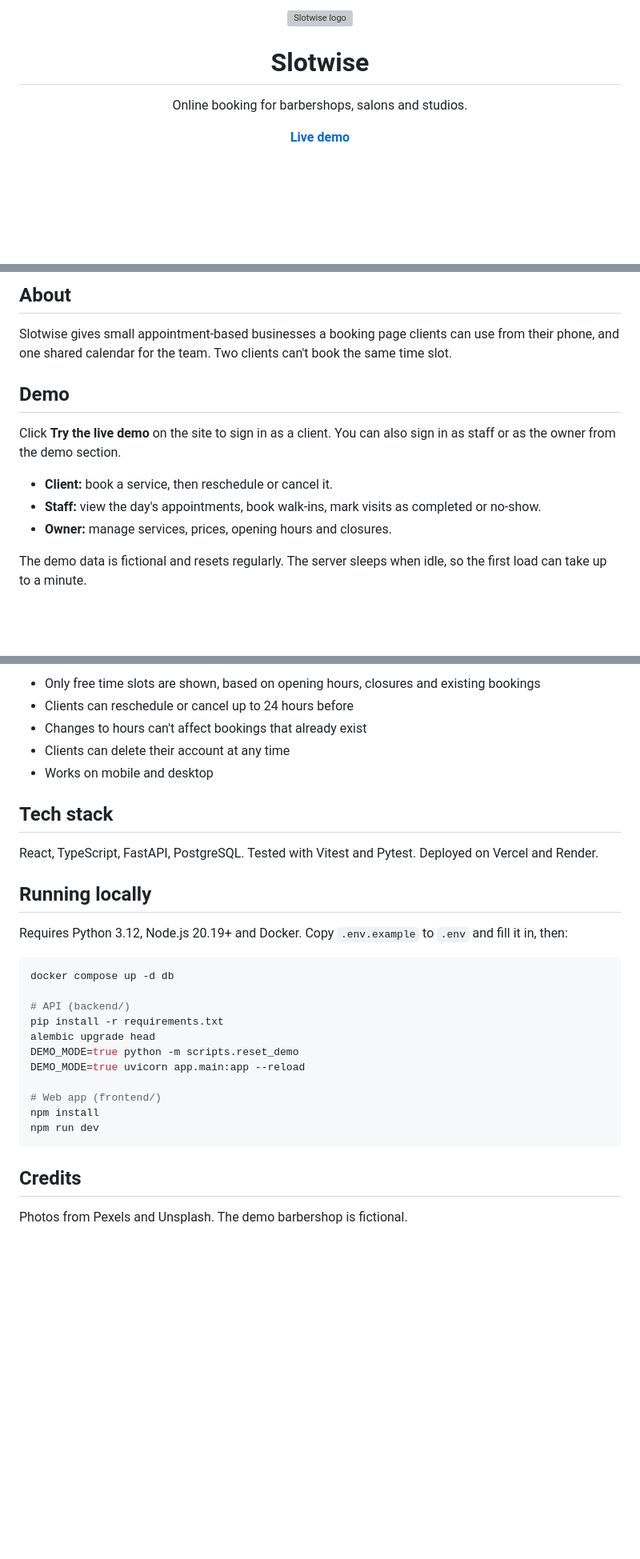
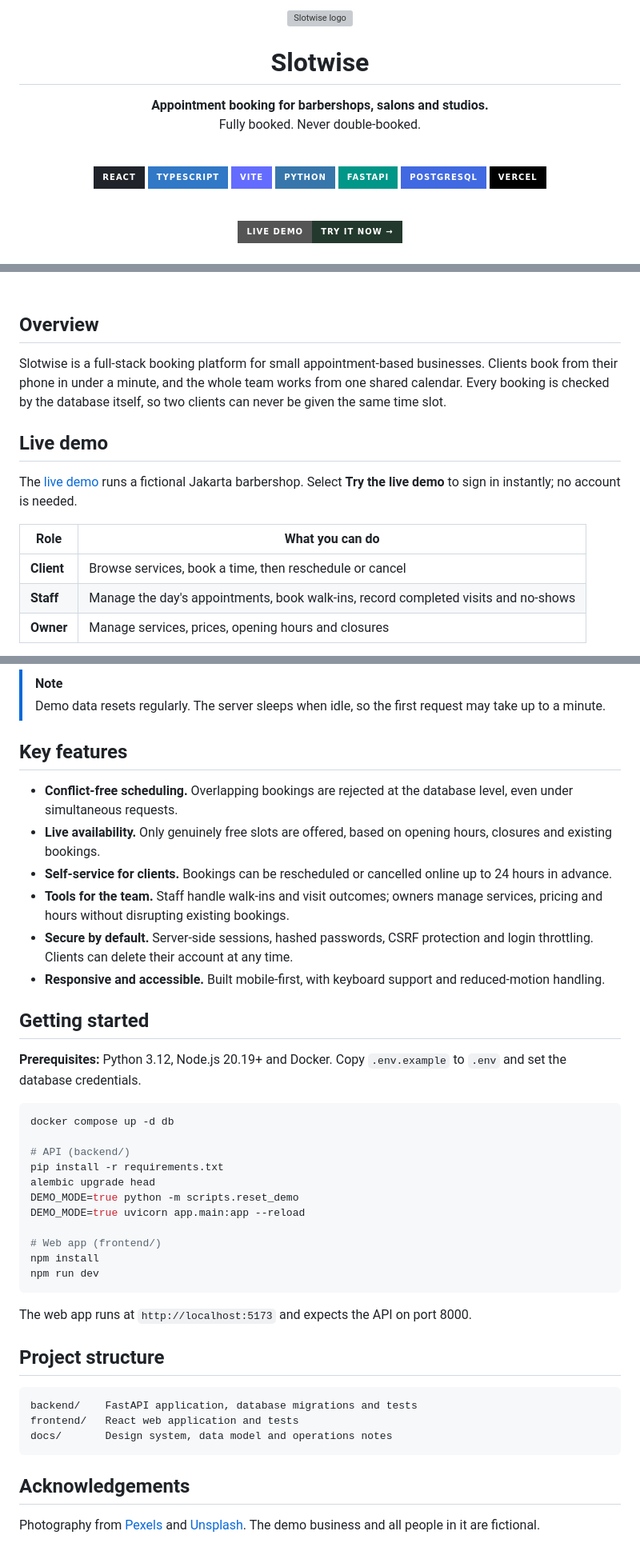
Before and after one commit to hal-imaxabdi/slotwise, a Markdown page: README.md, 3 parts joined by grey strips. Shown at 80% size. Rendered like a GitHub page; badges without logos; blank space fills up the shorter version; grey boxes are pictures that could not be loaded.

Commit message:
docs: formal README with screenshots and tech badges

````diff
--- a/README.md
+++ b/README.md
@@ -4,6 +4,20 @@
 
 # Slotwise
 
-Online booking for barbershops, salons and studios.
+**Appointment booking for barbershops, salons and studios.**<br>
+Fully booked. Never double-booked.
 
-**[Live demo](https://slotwise-mocha.vercel.app)**
+<br>
+
+![React](https://img.shields.io/badge/React-20232A?style=for-the-badge&logo=react&logoColor=61DAFB)
+![TypeScript](https://img.shields.io/badge/TypeScript-3178C6?style=for-the-badge&logo=typescript&logoColor=white)
+![Vite](https://img.shields.io/badge/Vite-646CFF?style=for-the-badge&logo=vite&logoColor=white)
+![Python](https://img.shields.io/badge/Python-3776AB?style=for-the-badge&logo=python&logoColor=white)
+![FastAPI](https://img.shields.io/badge/FastAPI-009688?style=for-the-badge&logo=fastapi&logoColor=white)
+![PostgreSQL](https://img.shields.io/badge/PostgreSQL-4169E1?style=for-the-badge&logo=postgresql&logoColor=white)
+![Vercel](https://img.shields.io/badge/Vercel-000000?style=for-the-badge&logo=vercel&logoColor=white)
+
+<br>
+
+[![Live demo](https://img.shields.io/badge/Live_demo-Try_it_now_→-24392D?style=for-the-badge)](https://slotwise-mocha.vercel.app)
+
@@ -10,20 +27,22 @@ Online booking for barbershops, salons and studios.
 
 </div>
 
-## About
+<br>
 
-Slotwise gives small appointment-based businesses a booking page clients can use from their phone,
-and one shared calendar for the team. Two clients can't book the same time slot.
+## Overview
 
-## Demo
+Slotwise is a full-stack booking platform for small appointment-based businesses. Clients book
+from their phone in under a minute, and the whole team works from one shared calendar. Every
+booking is checked by the database itself, so two clients can never be given the same time slot.
 
-Click **Try the live demo** on the site to sign in as a client. You can also sign in as staff or as
-the owner from the demo section.
+## Live demo
 
-- **Client:** book a service, then reschedule or cancel it.
-- **Staff:** view the day's appointments, book walk-ins, mark visits as completed or no-show.
-- **Owner:** manage services, prices, opening hours and closures.
+The [live demo](https://slotwise-mocha.vercel.app) runs a fictional Jakarta barbershop. Select
+**Try the live demo** to sign in instantly; no account is needed.
 
-The demo data is fictional and resets regularly. The server sleeps when idle, so the first load can
-take up to a minute.
+| Role | What you can do |
+|---|---|
+| **Client** | Browse services, book a time, then reschedule or cancel |
+| **Staff** | Manage the day's appointments, book walk-ins, record completed visits and no-shows |
+| **Owner** | Manage services, prices, opening hours and closures |
 
@@ -31,17 +56,20 @@ take up to a minute.
 
-- Only free time slots are shown, based on opening hours, closures and existing bookings
-- Clients can reschedule or cancel up to 24 hours before
-- Changes to hours can't affect bookings that already exist
-- Clients can delete their account at any time
-- Works on mobile and desktop
+> [!NOTE]
+> Demo data resets regularly. The server sleeps when idle, so the first request may take up to a minute.
 
-## Tech stack
+## Key features
 
-React, TypeScript, FastAPI, PostgreSQL. Tested with Vitest and Pytest. Deployed on Vercel and Render.
+- **Conflict-free scheduling.** Overlapping bookings are rejected at the database level, even under simultaneous requests.
+- **Live availability.** Only genuinely free slots are offered, based on opening hours, closures and existing bookings.
+- **Self-service for clients.** Bookings can be rescheduled or cancelled online up to 24 hours in advance.
+- **Tools for the team.** Staff handle walk-ins and visit outcomes; owners manage services, pricing and hours without disrupting existing bookings.
+- **Secure by default.** Server-side sessions, hashed passwords, CSRF protection and login throttling. Clients can delete their account at any time.
+- **Responsive and accessible.** Built mobile-first, with keyboard support and reduced-motion handling.
 
-## Running locally
+## Getting started
 
-Requires Python 3.12, Node.js 20.19+ and Docker. Copy `.env.example` to `.env` and fill it in, then:
+**Prerequisites:** Python 3.12, Node.js 20.19+ and Docker. Copy `.env.example` to `.env` and set the
+database credentials.
 
 ```bash
 docker compose up -d db
@@ -57,6 +85,17 @@ npm install
 npm run dev
 ```
 
-## Credits
+The web app runs at `http://localhost:5173` and expects the API on port 8000.
 
-Photos from Pexels and Unsplash. The demo barbershop is fictional.
+## Project structure
+
+```
+backend/    FastAPI application, database migrations and tests
+frontend/   React web application and tests
+docs/       Design system, data model and operations notes
+```
+
+## Acknowledgements
+
+Photography from [Pexels](https://www.pexels.com/license/) and [Unsplash](https://unsplash.com/license).
+The demo business and all people in it are fictional.
````
Also changed, not shown: other parts of README.md (+11 -2 lines), docs/images/booking.jpg (added), docs/images/landing.jpg (added), docs/images/services.jpg (added), docs/images/staff.jpg (added).
